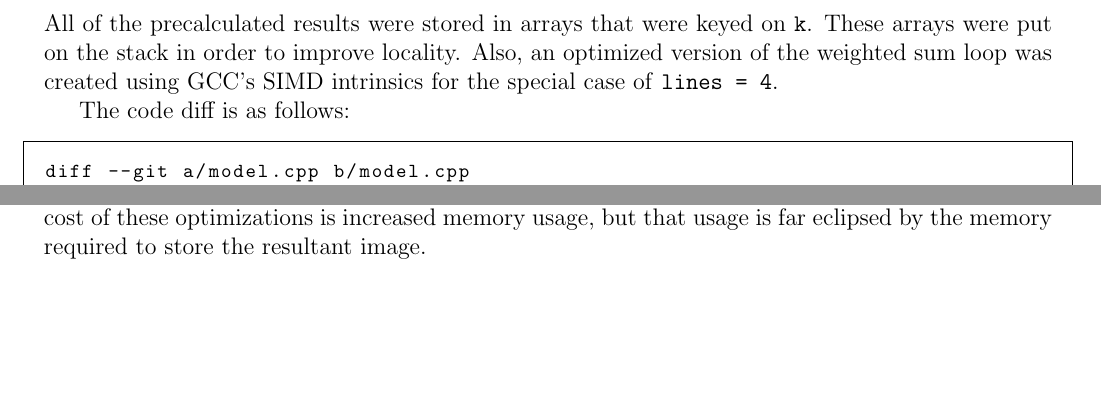
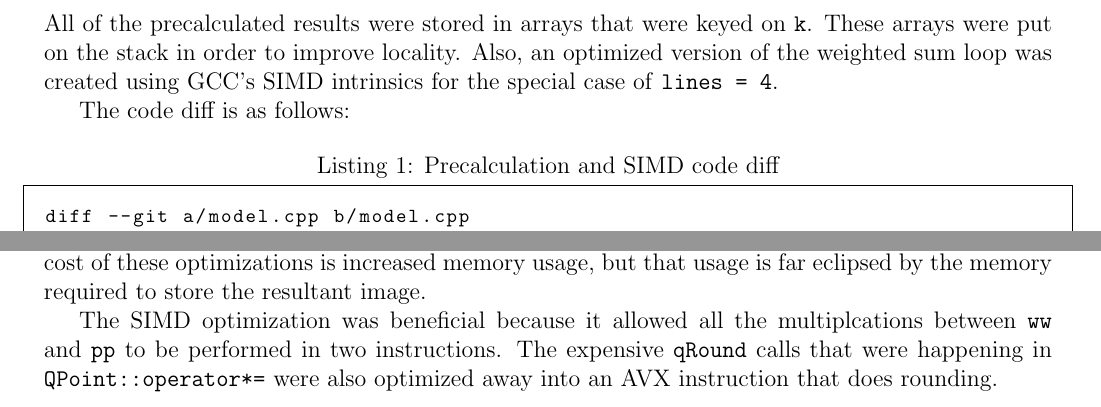
Before and after one commit to kcbanner/ece459-a3, a LaTeX document (report/report.tex): two parts of pages 3 and 7 of 7 before the commit and two parts of pages 3 and 7 of 8 after it, joined at a grey line, cut so that both start at the same text, the shorter picture padded with empty space. Compiled offline with pdfLaTeX.

Commit message:
* Add something about SIMD.

```diff
--- a/report/report.tex
+++ b/report/report.tex
@@ -140,7 +140,7 @@ loop was created using GCC's SIMD intrinsics for the special case of
 
 The code diff is as follows:
 
-\begin{lstlisting}
+\begin{lstlisting}[caption={Precalculation and SIMD code diff}]
 diff --git a/model.cpp b/model.cpp
 index 614f25b..23fdea9 100644
 --- a/model.cpp
@@ -425,6 +425,12 @@ calculations for \texttt{QP}, \texttt{pQP}, \texttt{Q2P2},
 of these optimizations is increased memory usage, but that usage is
 far eclipsed by the memory required to store the resultant image.
 
+The SIMD optimization was beneficial because it allowed all the
+multiplcations between \texttt{ww} and \texttt{pp} to be performed in
+two instructions. The expensive \texttt{qRound} calls that were
+happening in \texttt{QPoint::operator*=} were also optimized away into
+an AVX instruction that does rounding.
+
 \subsection*{Threading}
 
 \end{document}
```
